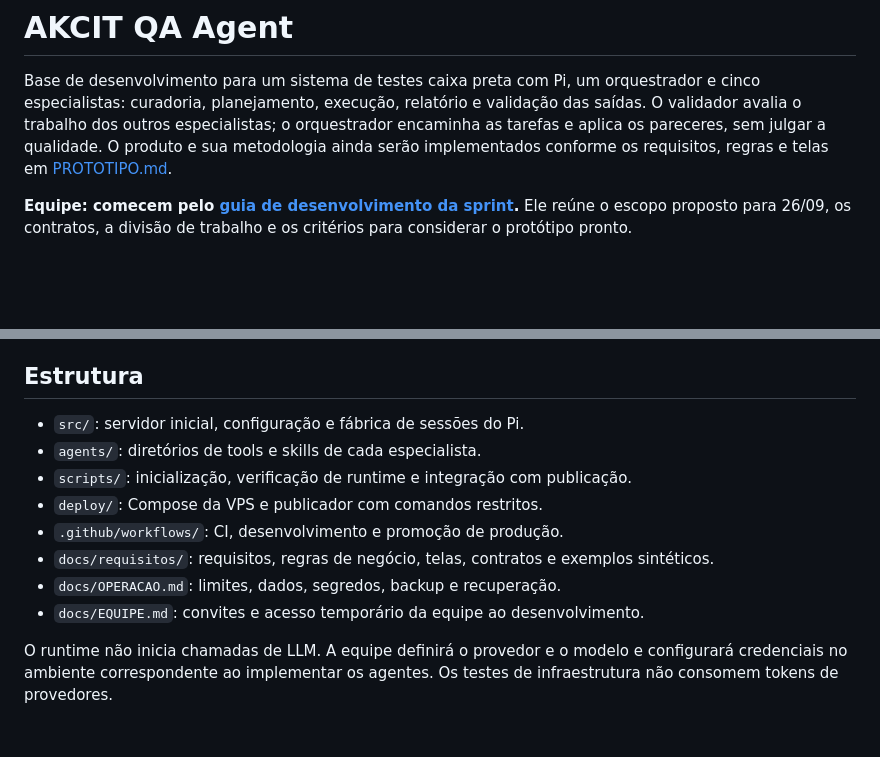
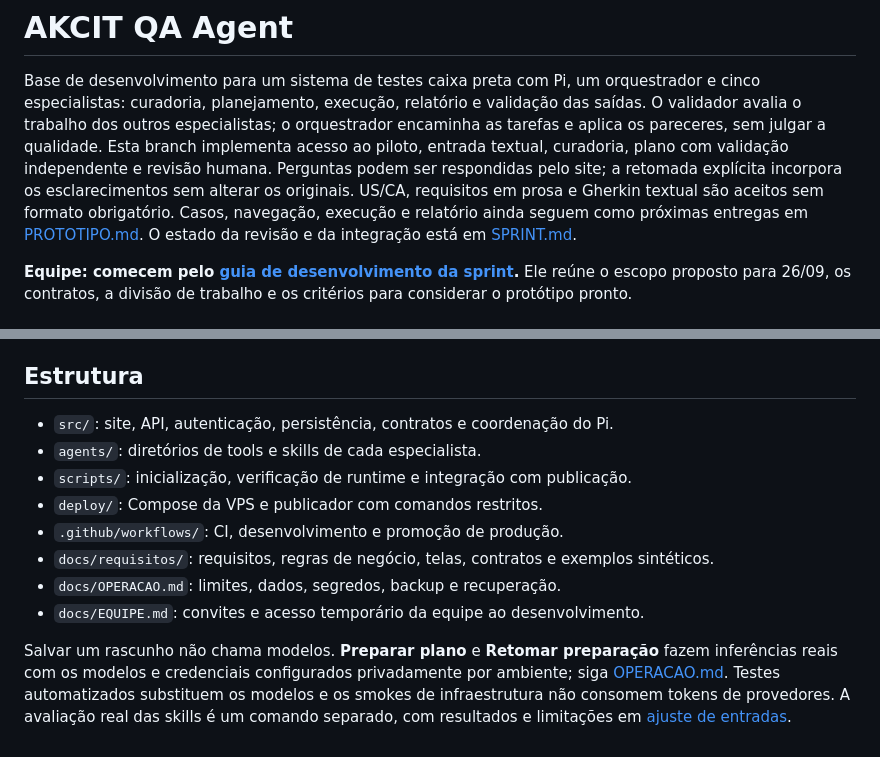
Before and after one commit to mh131105/akcit-qa-agent, a Markdown page: README.md, 2 parts joined by grey strips. GitHub-like rendering; blank space fills up the shorter version.

Commit message:
docs: align project entry point with implemented preparation flow

```diff
--- a/README.md
+++ b/README.md
@@ -4,8 +4,13 @@ Base de desenvolvimento para um sistema de testes caixa preta com Pi, um
 orquestrador e cinco especialistas: curadoria, planejamento, execução, relatório e
 validação das saídas. O validador avalia o trabalho dos outros especialistas; o
 orquestrador encaminha as tarefas e aplica os pareceres, sem julgar a qualidade.
-O produto e sua metodologia ainda serão implementados conforme os requisitos,
-regras e telas em [PROTOTIPO.md](docs/requisitos/PROTOTIPO.md).
+Esta branch implementa acesso ao piloto, entrada textual, curadoria, plano com
+validação independente e revisão humana. Perguntas podem ser respondidas pelo site;
+a retomada explícita incorpora os esclarecimentos sem alterar os originais.
+US/CA, requisitos em prosa e Gherkin textual são aceitos sem formato obrigatório.
+Casos, navegação, execução e relatório ainda seguem como próximas entregas em
+[PROTOTIPO.md](docs/requisitos/PROTOTIPO.md). O estado da revisão e da integração
+está em [SPRINT.md](docs/SPRINT.md).
 
 **Equipe: comecem pelo [guia de desenvolvimento da sprint](docs/requisitos/README.md).**
 Ele reúne o escopo proposto para 26/09, os contratos, a divisão de trabalho e os
@@ -87,7 +92,7 @@ O domínio e HTTPS público serão conectados ao Traefik quando a equipe os forn
 
 ## Estrutura
 
-- `src/`: servidor inicial, configuração e fábrica de sessões do Pi.
+- `src/`: site, API, autenticação, persistência, contratos e coordenação do Pi.
 - `agents/`: diretórios de tools e skills de cada especialista.
 - `scripts/`: inicialização, verificação de runtime e integração com publicação.
 - `deploy/`: Compose da VPS e publicador com comandos restritos.
@@ -96,6 +101,9 @@ O domínio e HTTPS público serão conectados ao Traefik quando a equipe os forn
 - `docs/OPERACAO.md`: limites, dados, segredos, backup e recuperação.
 - `docs/EQUIPE.md`: convites e acesso temporário da equipe ao desenvolvimento.
 
-O runtime não inicia chamadas de LLM. A equipe definirá o provedor e o modelo e
-configurará credenciais no ambiente correspondente ao implementar os agentes.
-Os testes de infraestrutura não consomem tokens de provedores.
+Salvar um rascunho não chama modelos. **Preparar plano** e **Retomar preparação**
+fazem inferências reais com os modelos e credenciais configurados privadamente por
+ambiente; siga [OPERACAO.md](docs/OPERACAO.md#modelos-e-preparação-do-plano--t41).
+Testes automatizados substituem os modelos e os smokes de infraestrutura não
+consomem tokens de provedores. A avaliação real das skills é um comando separado,
+com resultados e limitações em [ajuste de entradas](docs/evidencias/ajuste-entradas/README.md).
```
